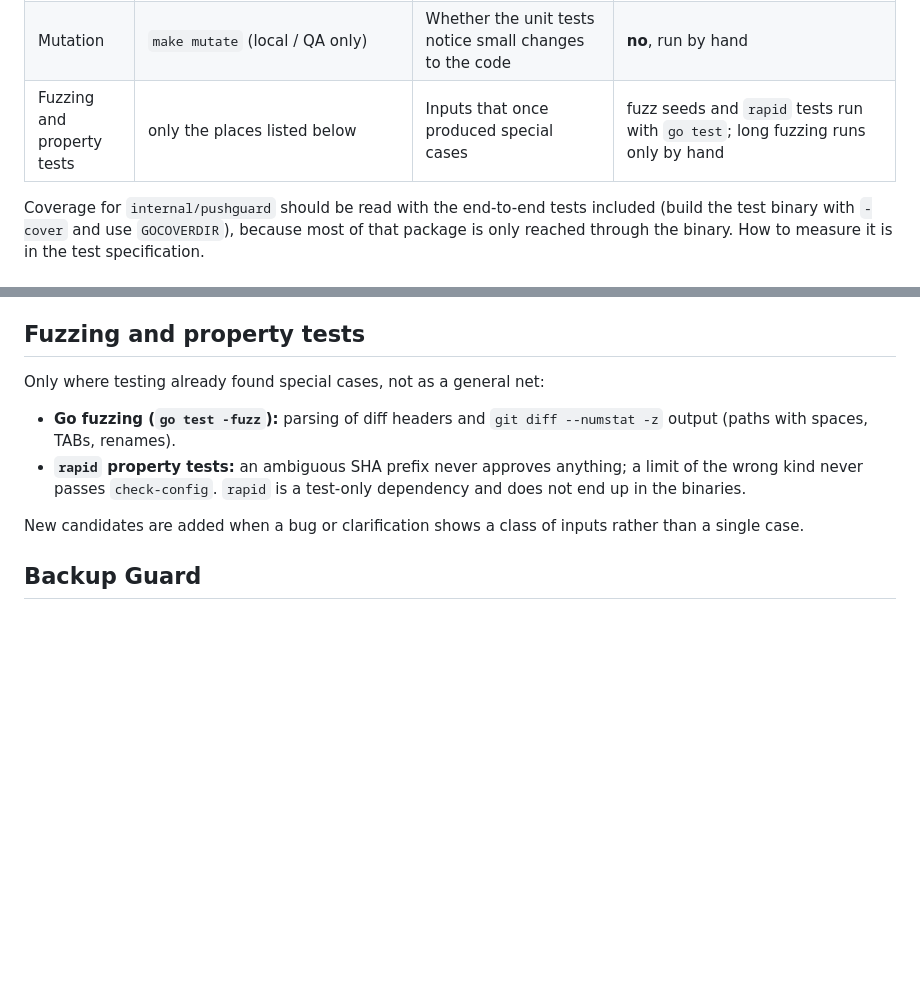
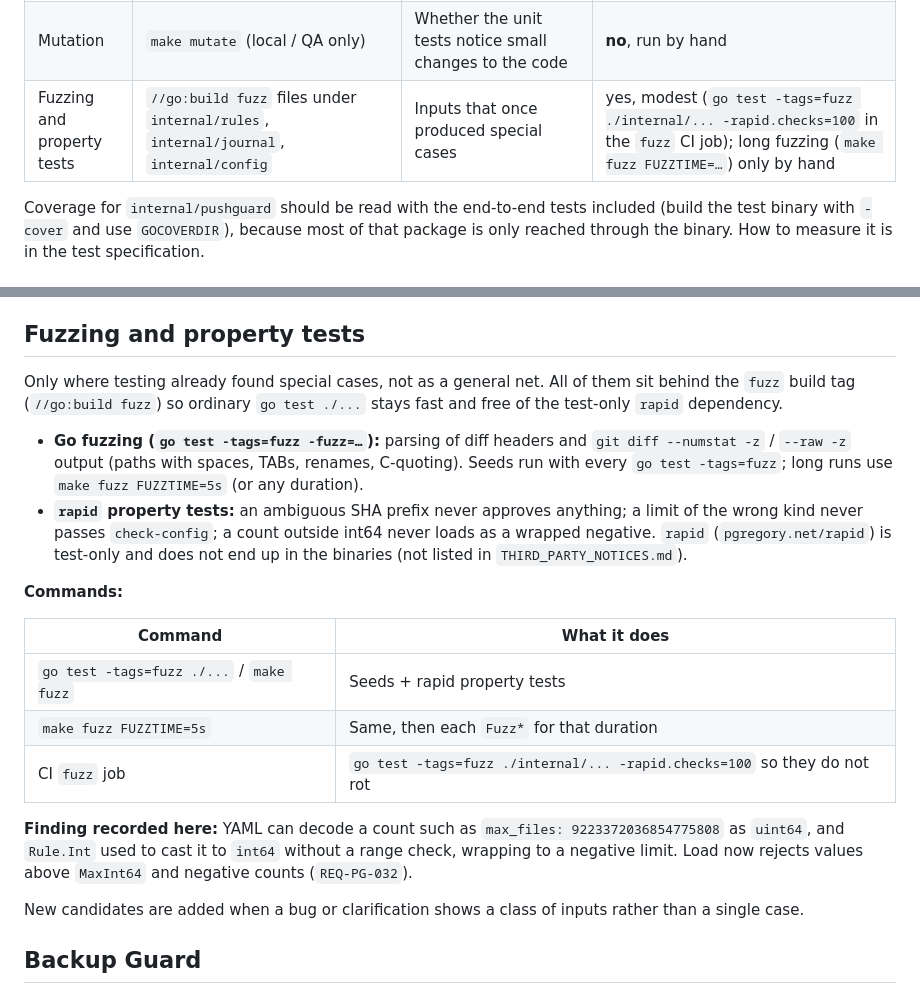
Before and after one commit to pihme/git-warden, a Markdown page: docs/test-strategy.md, 2 parts joined by grey strips. Drawn GitHub-style; blank space fills up the shorter version.

Commit message:
docs: fuzz build tag, make fuzz, and count-limit overflow
Record the fuzz tag, make fuzz / CI step, test-only rapid in AGENTS.md,
and the uint64-to-int64 wrap that load now rejects.

```diff
--- a/docs/test-strategy.md
+++ b/docs/test-strategy.md
@@ -16,7 +16,7 @@ How Git Warden (`push-guard` and `backup-guard`) is tested, and why. The details
 | End to end | `cmd/push-guard/*_test.go`, `cmd/backup-guard/main_test.go` | The built binary between an agent repo and a remote (local, SSH via `sshd`), including approve, reset and notify | yes, `go test ./...` |
 | Live | `cmd/push-guard/live_test.go` (`TestLiveRemote`) | A real push to this repo on GitHub with a token | yes, separate `live` job; skipped locally unless `WARDEN_LIVE_REMOTE` and `WARDEN_LIVE_TOKEN_FILE` are set |
 | Mutation | `make mutate` (local / QA only) | Whether the unit tests notice small changes to the code | **no**, run by hand |
-| Fuzzing and property tests | only the places listed below | Inputs that once produced special cases | fuzz seeds and `rapid` tests run with `go test`; long fuzzing runs only by hand |
+| Fuzzing and property tests | `//go:build fuzz` files under `internal/rules`, `internal/journal`, `internal/config` | Inputs that once produced special cases | yes, modest (`go test -tags=fuzz ./internal/... -rapid.checks=100` in the `fuzz` CI job); long fuzzing (`make fuzz FUZZTIME=…`) only by hand |
 
 Coverage for `internal/pushguard` should be read with the end-to-end tests included (build the test binary with `-cover` and use `GOCOVERDIR`), because most of that package is only reached through the binary. How to measure it is in the test specification.
 
@@ -66,10 +66,20 @@ None yet. Survivors that remain after targeted tests and that truly cannot chang
 
 ## Fuzzing and property tests
 
-Only where testing already found special cases, not as a general net:
+Only where testing already found special cases, not as a general net. All of them sit behind the `fuzz` build tag (`//go:build fuzz`) so ordinary `go test ./...` stays fast and free of the test-only `rapid` dependency.
 
-- **Go fuzzing (`go test -fuzz`):** parsing of diff headers and `git diff --numstat -z` output (paths with spaces, TABs, renames).
-- **`rapid` property tests:** an ambiguous SHA prefix never approves anything; a limit of the wrong kind never passes `check-config`. `rapid` is a test-only dependency and does not end up in the binaries.
+- **Go fuzzing (`go test -tags=fuzz -fuzz=…`):** parsing of diff headers and `git diff --numstat -z` / `--raw -z` output (paths with spaces, TABs, renames, C-quoting). Seeds run with every `go test -tags=fuzz`; long runs use `make fuzz FUZZTIME=5s` (or any duration).
+- **`rapid` property tests:** an ambiguous SHA prefix never approves anything; a limit of the wrong kind never passes `check-config`; a count outside int64 never loads as a wrapped negative. `rapid` (`pgregory.net/rapid`) is test-only and does not end up in the binaries (not listed in `THIRD_PARTY_NOTICES.md`).
+
+**Commands:**
+
+| Command | What it does |
+| --- | --- |
+| `go test -tags=fuzz ./...` / `make fuzz` | Seeds + rapid property tests |
+| `make fuzz FUZZTIME=5s` | Same, then each `Fuzz*` for that duration |
+| CI `fuzz` job | `go test -tags=fuzz ./internal/... -rapid.checks=100` so they do not rot |
+
+**Finding recorded here:** YAML can decode a count such as `max_files: 9223372036854775808` as `uint64`, and `Rule.Int` used to cast it to `int64` without a range check, wrapping to a negative limit. Load now rejects values above `MaxInt64` and negative counts (`REQ-PG-032`).
 
 New candidates are added when a bug or clarification shows a class of inputs rather than a single case.
 
```
Also changed, not shown: AGENTS.md (+1 -1 lines).
